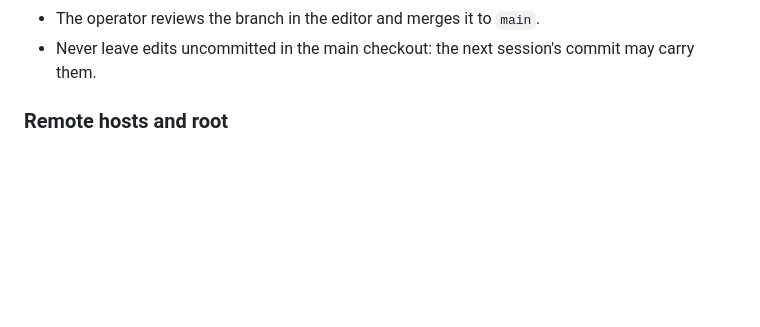
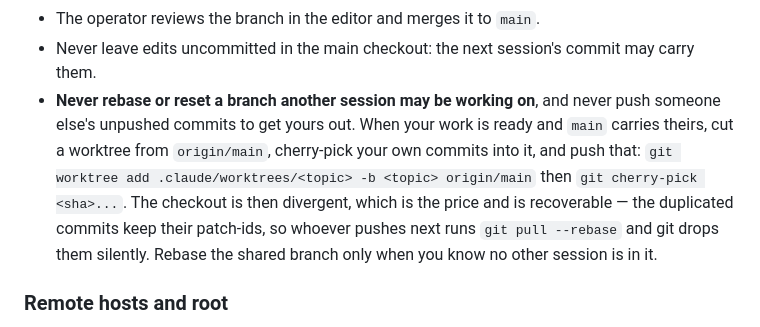
Before and after one commit to wleggette/mailsort, a Markdown page: CLAUDE.md, the part around the change. Drawn GitHub-style; blank space fills up the shorter version.

Commit message:
House-style block: publish out of a shared checkout with a worktree
Never rebase or reset a branch another session may be on, and never push their
unpushed commits to get yours out. Cut a worktree from origin/main, cherry-pick
your own into it, and push that. The divergence this leaves is recoverable: the
duplicated commits keep their patch-ids, so the next pull --rebase drops the
local pair silently.

Co-Authored-By: Claude Opus 5 (1M context) <noreply@anthropic.com>

```diff
--- a/CLAUDE.md
+++ b/CLAUDE.md
@@ -44,6 +44,15 @@ pulls `main` every five minutes, so a commit on `main` is effectively published.
 - The operator reviews the branch in the editor and merges it to `main`.
 - Never leave edits uncommitted in the main checkout: the next session's commit may
   carry them.
+- **Never rebase or reset a branch another session may be working on**, and never push
+  someone else's unpushed commits to get yours out. When your work is ready and `main`
+  carries theirs, cut a worktree from `origin/main`, cherry-pick your own commits into
+  it, and push that:
+  `git worktree add .claude/worktrees/<topic> -b <topic> origin/main` then
+  `git cherry-pick <sha>...`. The checkout is then divergent, which is the price and is
+  recoverable — the duplicated commits keep their patch-ids, so whoever pushes next runs
+  `git pull --rebase` and git drops them silently. Rebase the shared branch only when
+  you know no other session is in it.
 
 ### Remote hosts and root
 
```
